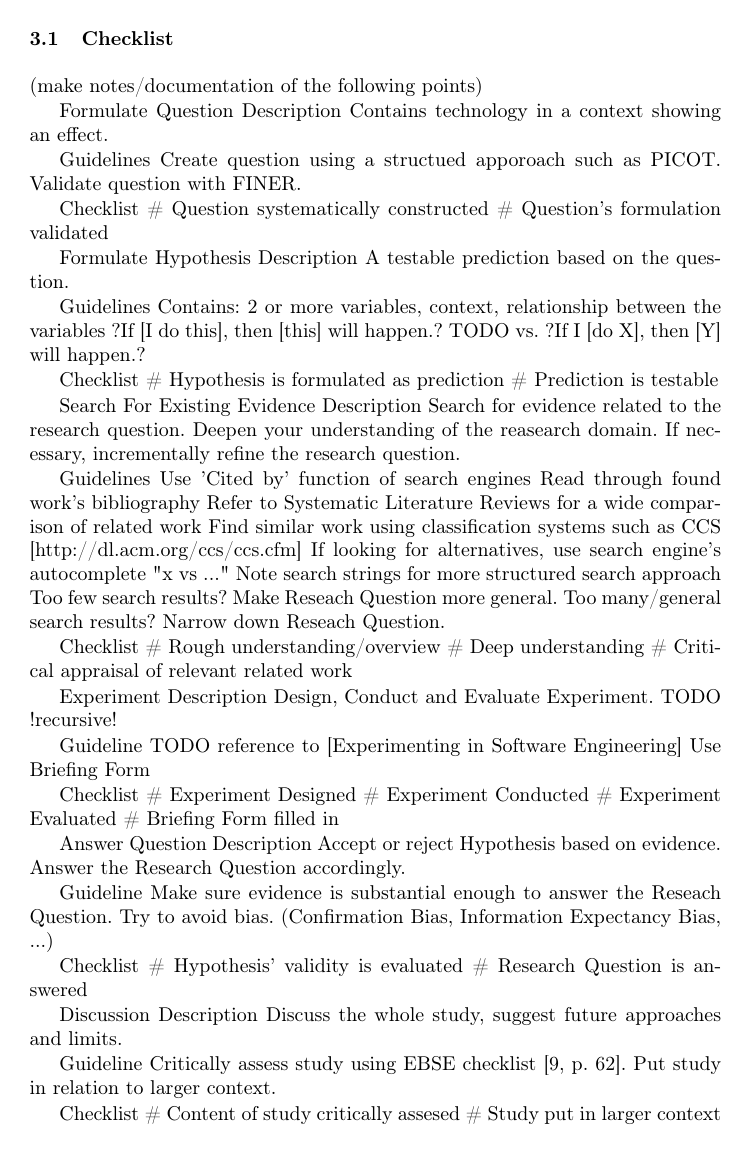
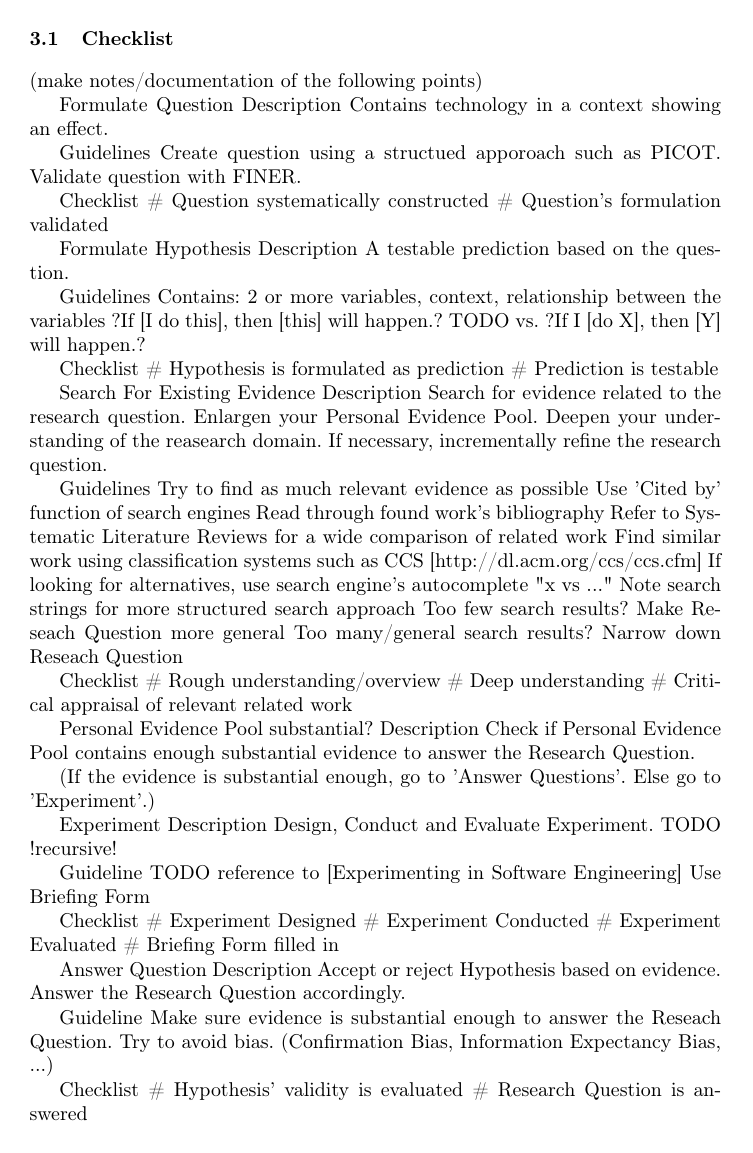
Before and after one commit to TobiasGraef/Exp-SE, LaTeX slides (seminar_paper/seminar.tex, which reads seminar_paper/chapter/workflow/checklist.tex): page 7 of 17. Compiled offline with LaTeX, dvips and Ghostscript.

Commit message:
checklist pool substantial added

```diff
--- a/seminar_paper/chapter/workflow/checklist.tex
+++ b/seminar_paper/chapter/workflow/checklist.tex
@@ -31,26 +30,38 @@ Formulate Hypothesis
 		\# Hypothesis is formulated as prediction
 		\# Prediction is testable
 
+
 Search For Existing Evidence
 	Description
 		Search for evidence related to the research question.
+		Enlargen your Personal Evidence Pool.
 		Deepen your understanding of the reasearch domain.
 		If necessary, incrementally refine the research question.
 
 	Guidelines
+		Try to find as much relevant evidence as possible
 		Use 'Cited by' function of search engines
 		Read through found work's bibliography
 		Refer to Systematic Literature Reviews for a wide comparison of related work
 		Find similar work using classification systems such as CCS [http://dl.acm.org/ccs/ccs.cfm]
 		If looking for alternatives, use search engine's autocomplete "x vs ..."
 		Note search strings for more structured search approach
-		Too few search results? Make Reseach Question more general.
-		Too many/general search results? Narrow down Reseach Question.
+		Too few search results? Make Reseach Question more general
+		Too many/general search results? Narrow down Reseach Question
 
 	Checklist
 		\# Rough understanding/overview
 		\# Deep understanding
 		\# Critical appraisal of relevant related work
+
+
+Personal Evidence Pool substantial?
+	Description
+		Check if Personal Evidence Pool contains enough substantial evidence
+		to answer the Research Question.
+
+		(If the evidence is substantial enough, go to 'Answer Questions'.
+		Else go to 'Experiment'.)
 
 
 Experiment
```
Also changed, not shown: seminar_paper/chapter/workflow/checklist.tex (2 more changed lines).
